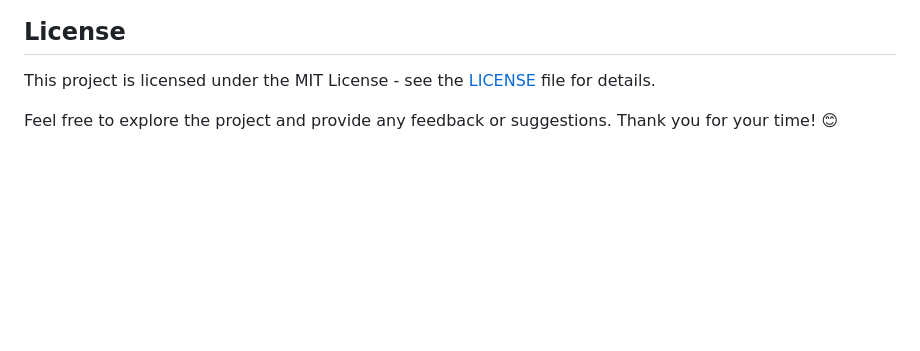
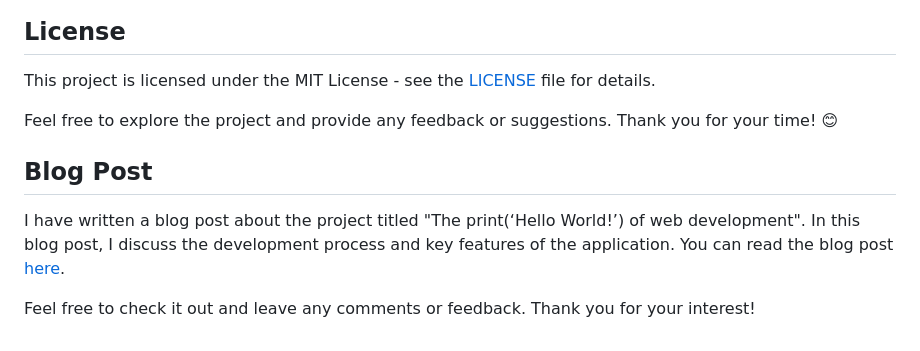
Before and after one commit to Lailaebrahim/ALX-SWE-Portfolio-Project, a Markdown page: README.md, the part around the change. Drawn GitHub-style; blank space fills up the shorter version.

Commit message:
README V2

```diff
--- a/README.md
+++ b/README.md
@@ -149,5 +149,10 @@ This section provides detailed instructions for setting up the project environme
 
 This project is licensed under the MIT License - see the [LICENSE](LICENSE) file for details.
 
+Feel free to explore the project and provide any feedback or suggestions. Thank you for your time! 😊
 
-Feel free to explore the project and provide any feedback or suggestions. Thank you for your time! 😊
+## Blog Post
+
+I have written a blog post about the project titled "The print(‘Hello World!’) of web development". In this blog post, I discuss the development process and key features of the application. You can read the blog post [here](https://medium.com/@lailaebrahiem108/the-print-hello-world-of-web-development-06784e6fdb60).
+
+Feel free to check it out and leave any comments or feedback. Thank you for your interest!
```
